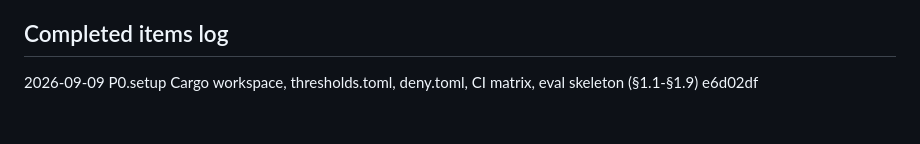
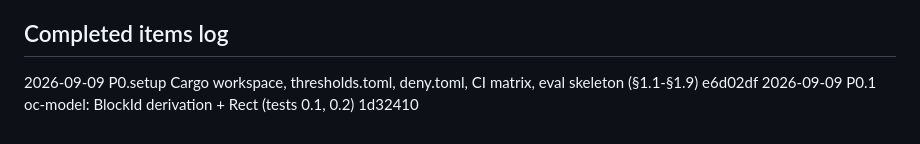
Before and after one commit to egeselbzgyk/openconvert, a Markdown page: PROGRESS.md, the part around the change. Rendered like a GitHub page.

Commit message:
docs: log P0.1 in the completed-items table

```diff
--- a/PROGRESS.md
+++ b/PROGRESS.md
@@ -80,3 +80,4 @@ _(empty)_
 
 <!-- one line per finished work item: `YYYY-MM-DD  P<phase>.<item>  <what>  <commit sha>` -->
 2026-09-09  P0.setup  Cargo workspace, thresholds.toml, deny.toml, CI matrix, eval skeleton (§1.1-§1.9)  e6d02df
+2026-09-09  P0.1      oc-model: BlockId derivation + Rect (tests 0.1, 0.2)                          1d32410
```
